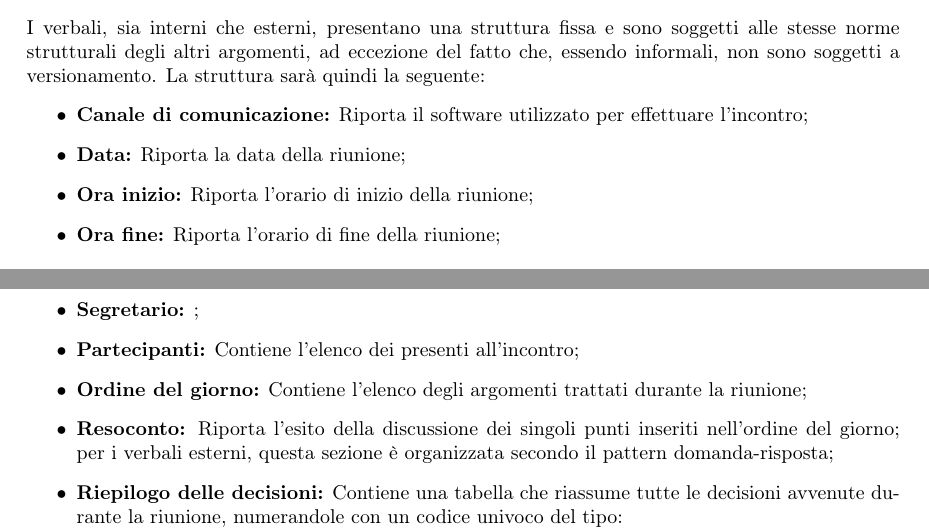
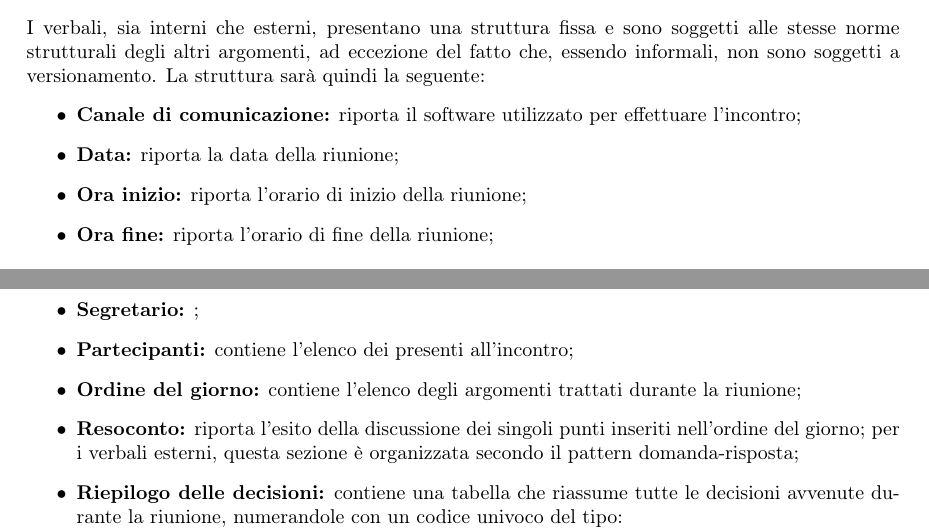
Before and after one commit to MercurySeven/project-docs, a LaTeX document (Interni/NormeProgetto/NormeProgetto.tex, which reads Interni/NormeProgetto/components/norme-c3.tex): two parts of pages 14 and 15 of 27, joined at a grey line, cut so that both start at the same text. Compiled offline with pdfLaTeX.

Commit message:
Wrong uppercase

```diff
--- a/Interni/NormeProgetto/components/norme-c3.tex
+++ b/Interni/NormeProgetto/components/norme-c3.tex
@@ -111,15 +111,15 @@ Ogni pagina del corpo del documento è strutturata nel seguente modo:
 I verbali, sia interni che esterni, presentano una struttura fissa e sono soggetti alle stesse norme strutturali degli altri argomenti, ad eccezione del fatto che, essendo informali, non sono soggetti a versionamento.
 La struttura sarà quindi la seguente:
 \begin{itemize}
-	\item \textbf{Canale di comunicazione:} Riporta il software utilizzato per effettuare l'incontro;
-	\item \textbf{Data:} Riporta la data della riunione;
-	\item \textbf{Ora inizio:} Riporta l'orario di inizio della riunione;
-	\item \textbf{Ora fine:} Riporta l'orario di fine della riunione;
+	\item \textbf{Canale di comunicazione:} riporta il software utilizzato per effettuare l'incontro;
+	\item \textbf{Data:} riporta la data della riunione;
+	\item \textbf{Ora inizio:} riporta l'orario di inizio della riunione;
+	\item \textbf{Ora fine:} riporta l'orario di fine della riunione;
 	\item \textbf{Segretario:} ;
-	\item \textbf{Partecipanti:} Contiene l'elenco dei presenti all'incontro;
-	\item \textbf{Ordine del giorno:} Contiene l'elenco degli argomenti trattati durante la riunione;
-	\item \textbf{Resoconto:} Riporta l'esito della discussione dei singoli punti inseriti nell'ordine del giorno; per i verbali esterni, questa sezione è organizzata secondo il pattern domanda-risposta;
-	\item \textbf{Riepilogo delle decisioni:}  Contiene una tabella che riassume tutte le decisioni avvenute durante la riunione, numerandole con un codice univoco del tipo: \newline
+	\item \textbf{Partecipanti:} contiene l'elenco dei presenti all'incontro;
+	\item \textbf{Ordine del giorno:} contiene l'elenco degli argomenti trattati durante la riunione;
+	\item \textbf{Resoconto:} riporta l'esito della discussione dei singoli punti inseriti nell'ordine del giorno; per i verbali esterni, questa sezione è organizzata secondo il pattern domanda-risposta;
+	\item \textbf{Riepilogo delle decisioni:} contiene una tabella che riassume tutte le decisioni avvenute durante la riunione, numerandole con un codice univoco del tipo: \newline
 	\centerline{\textbf{V[Interno/Esterno]\_[YYYY]\_[MM]\_[DD].[X]}}\newline con \textbf{X} indicante il numero progressivo della decisione, a partire da 1.
 \end{itemize}
 \subsubsection{Norme tipografiche}
```
